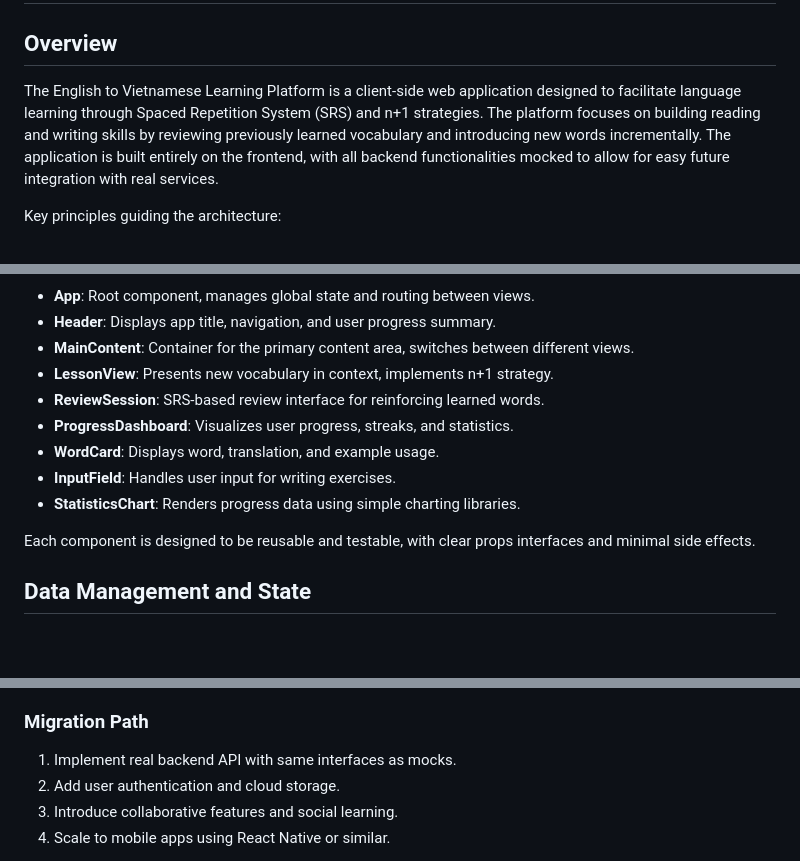
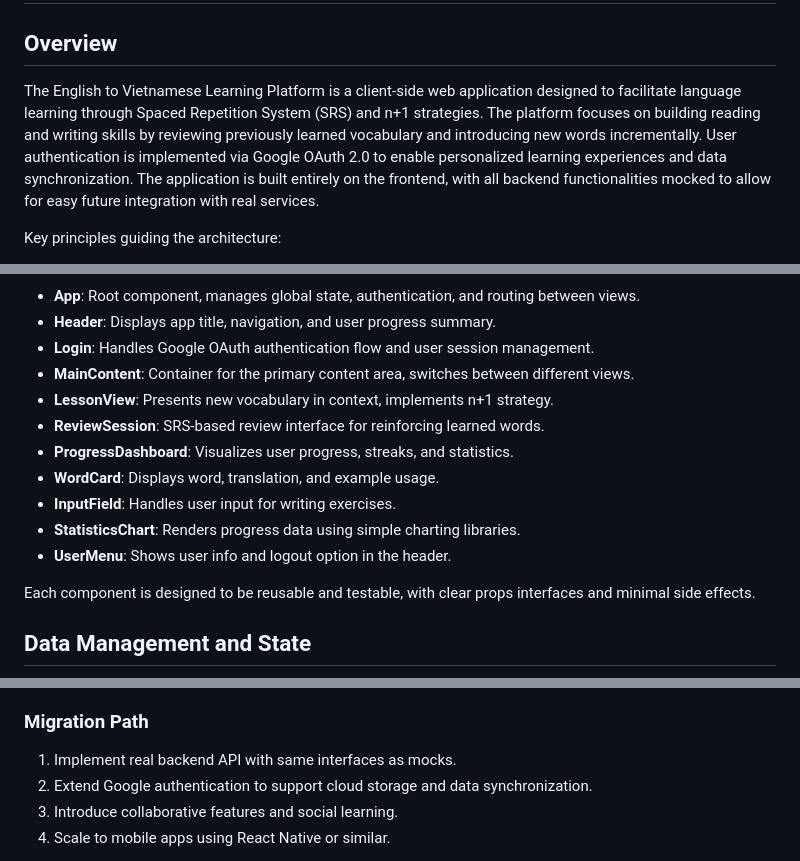
Before and after one commit to alex-heritier/kilocode_cloud_agent_playground, a Markdown page: ARCHITECTURE.md, 3 parts joined by grey strips. Drawn GitHub-style; blank space fills up the shorter version.

````diff
--- a/ARCHITECTURE.md
+++ b/ARCHITECTURE.md
@@ -2,7 +2,7 @@
 
 ## Overview
 
-The English to Vietnamese Learning Platform is a client-side web application designed to facilitate language learning through Spaced Repetition System (SRS) and n+1 strategies. The platform focuses on building reading and writing skills by reviewing previously learned vocabulary and introducing new words incrementally. The application is built entirely on the frontend, with all backend functionalities mocked to allow for easy future integration with real services.
+The English to Vietnamese Learning Platform is a client-side web application designed to facilitate language learning through Spaced Repetition System (SRS) and n+1 strategies. The platform focuses on building reading and writing skills by reviewing previously learned vocabulary and introducing new words incrementally. User authentication is implemented via Google OAuth 2.0 to enable personalized learning experiences and data synchronization. The application is built entirely on the frontend, with all backend functionalities mocked to allow for easy future integration with real services.
 
 Key principles guiding the architecture:
 - **SOLID Principles**: Ensuring maintainable, extensible, and testable code.
@@ -55,7 +60,8 @@ graph TD
 ```
 
-- **App**: Root component, manages global state and routing between views.
+- **App**: Root component, manages global state, authentication, and routing between views.
 - **Header**: Displays app title, navigation, and user progress summary.
+- **Login**: Handles Google OAuth authentication flow and user session management.
 - **MainContent**: Container for the primary content area, switches between different views.
 - **LessonView**: Presents new vocabulary in context, implements n+1 strategy.
 - **ReviewSession**: SRS-based review interface for reinforcing learned words.
@@ -63,6 +69,7 @@ graph TD
 - **WordCard**: Displays word, translation, and example usage.
 - **InputField**: Handles user input for writing exercises.
 - **StatisticsChart**: Renders progress data using simple charting libraries.
+- **UserMenu**: Shows user info and logout option in the header.
 
 Each component is designed to be reusable and testable, with clear props interfaces and minimal side effects.
 
@@ -180,7 +217,7 @@ The modular architecture allows for easy expansion:
 
 ### Migration Path
 1. Implement real backend API with same interfaces as mocks.
-2. Add user authentication and cloud storage.
+2. Extend Google authentication to support cloud storage and data synchronization.
 3. Introduce collaborative features and social learning.
 4. Scale to mobile apps using React Native or similar.
 
````
Also changed, not shown: other parts of ARCHITECTURE.md (+51 -16 lines).
